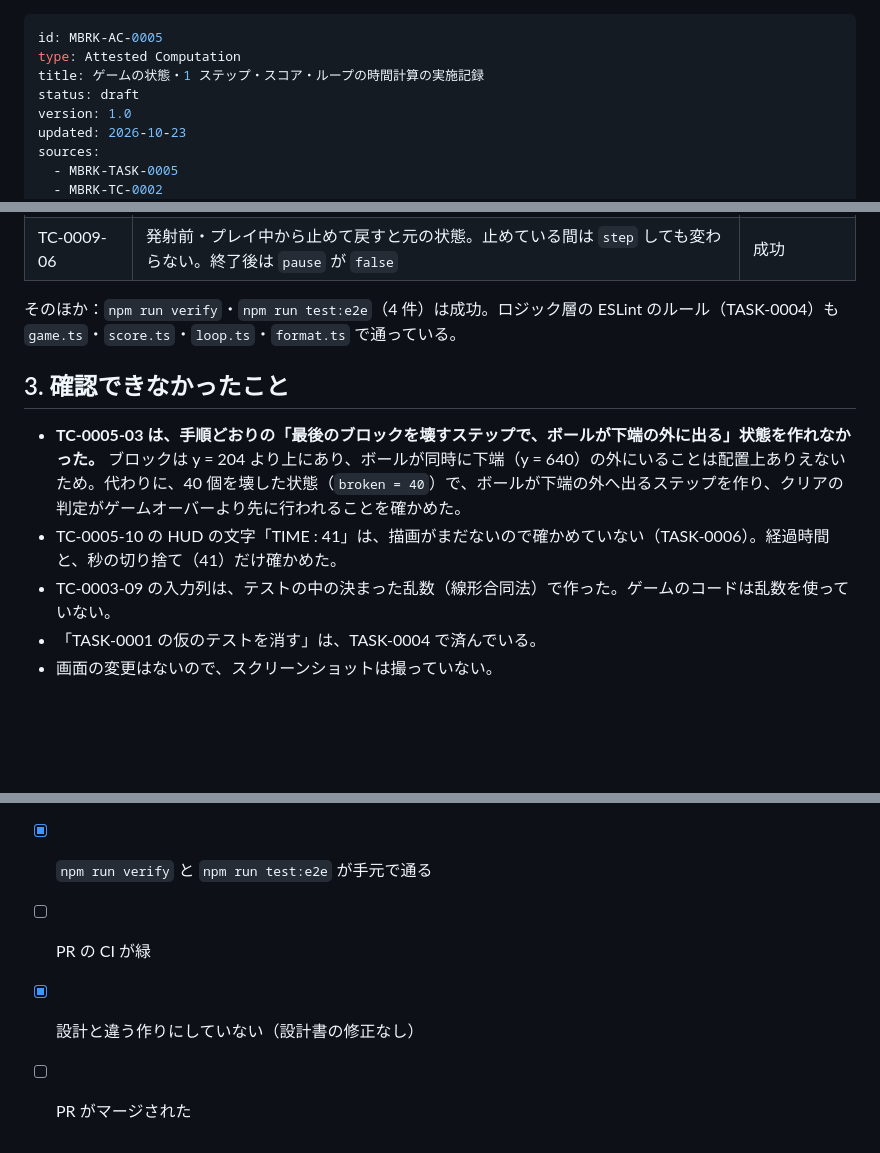
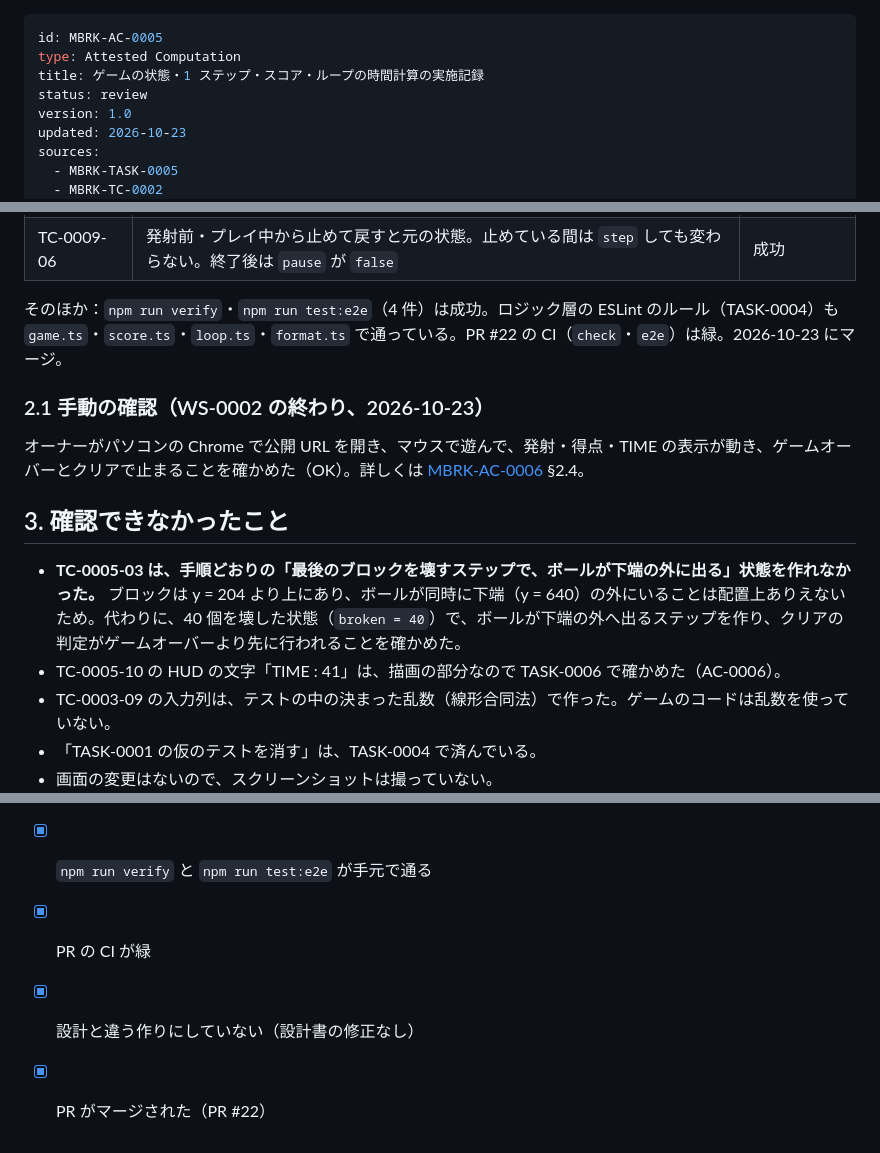
Before and after one commit to tsuku3dayo/mini-blockbreaking-game, a Markdown page: doc/07_attested/MBRK-AC-0005-attested-computation-ja.md, 3 parts joined by grey strips. Drawn GitHub-style; blank space fills up the shorter version.

```diff
--- a/doc/07_attested/MBRK-AC-0005-attested-computation-ja.md
+++ b/doc/07_attested/MBRK-AC-0005-attested-computation-ja.md
@@ -2,7 +2,7 @@
 id: MBRK-AC-0005
 type: Attested Computation
 title: ゲームの状態・1 ステップ・スコア・ループの時間計算の実施記録
-status: draft
+status: review
 version: 1.0
 updated: 2026-10-23
 sources:
@@ -58,12 +58,16 @@ verified: null
 | TC-0008-03 | キーボード 0.5 秒で 210 動き、さらに 0.5 秒で上限 440 に止まる。`dir = 0` で動かない | 成功 |
 | TC-0009-06 | 発射前・プレイ中から止めて戻すと元の状態。止めている間は `step` しても変わらない。終了後は `pause` が `false` | 成功 |
 
-そのほか：`npm run verify`・`npm run test:e2e`（4 件）は成功。ロジック層の ESLint のルール（TASK-0004）も `game.ts`・`score.ts`・`loop.ts`・`format.ts` で通っている。
+そのほか：`npm run verify`・`npm run test:e2e`（4 件）は成功。ロジック層の ESLint のルール（TASK-0004）も `game.ts`・`score.ts`・`loop.ts`・`format.ts` で通っている。PR #22 の CI（`check`・`e2e`）は緑。2026-10-23 にマージ。
+
+### 2.1 手動の確認（WS-0002 の終わり、2026-10-23）
+
+オーナーがパソコンの Chrome で公開 URL を開き、マウスで遊んで、発射・得点・TIME の表示が動き、ゲームオーバーとクリアで止まることを確かめた（OK）。詳しくは [MBRK-AC-0006](MBRK-AC-0006-attested-computation-ja.md) §2.4。
 
 ## 3. 確認できなかったこと
 
 - **TC-0005-03 は、手順どおりの「最後のブロックを壊すステップで、ボールが下端の外に出る」状態を作れなかった。** ブロックは y = 204 より上にあり、ボールが同時に下端（y = 640）の外にいることは配置上ありえないため。代わりに、40 個を壊した状態（`broken = 40`）で、ボールが下端の外へ出るステップを作り、クリアの判定がゲームオーバーより先に行われることを確かめた。
-- TC-0005-10 の HUD の文字「TIME : 41」は、描画がまだないので確かめていない（TASK-0006）。経過時間と、秒の切り捨て（41）だけ確かめた。
+- TC-0005-10 の HUD の文字「TIME : 41」は、描画の部分なので TASK-0006 で確かめた（AC-0006）。
 - TC-0003-09 の入力列は、テストの中の決まった乱数（線形合同法）で作った。ゲームのコードは乱数を使っていない。
 - 「TASK-0001 の仮のテストを消す」は、TASK-0004 で済んでいる。
 - 画面の変更はないので、スクリーンショットは撮っていない。
@@ -78,6 +82,6 @@ verified: null
 - [x] 対象の確認 ID のテストが、名前に確認 ID を付けて書かれ、通っている（TC-0004-07 を含む）
 - [x] 決定性のテスト（TC-0005-04）と、フレームの間隔によらないテスト（TC-0005-05）が通る
 - [x] `npm run verify` と `npm run test:e2e` が手元で通る
-- [ ] PR の CI が緑
+- [x] PR の CI が緑
 - [x] 設計と違う作りにしていない（設計書の修正なし）
-- [ ] PR がマージされた
+- [x] PR がマージされた（PR #22）
```
Also changed, not shown: doc/07_attested/MBRK-AC-0004-attested-computation-ja.md (+10 -5 lines), doc/07_attested/MBRK-AC-0006-attested-computation-ja.md (+17 -6 lines).
